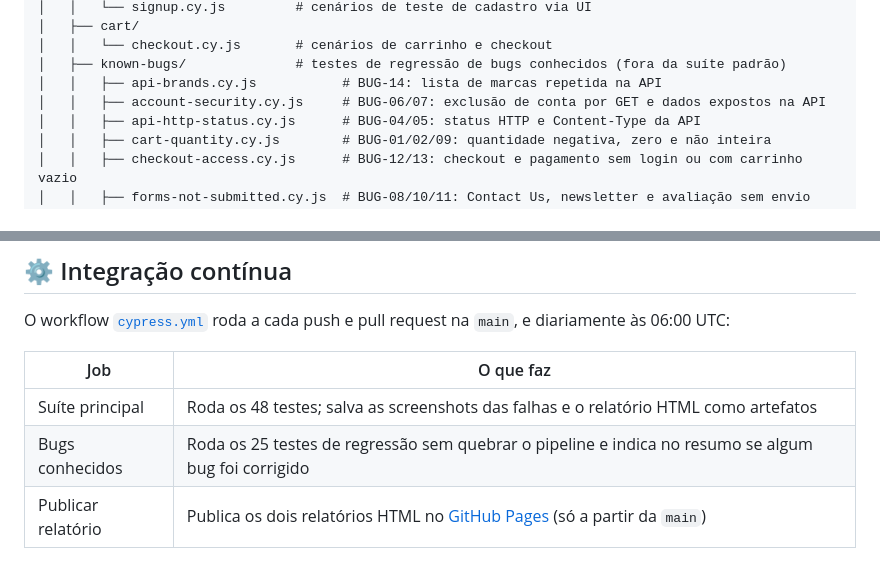
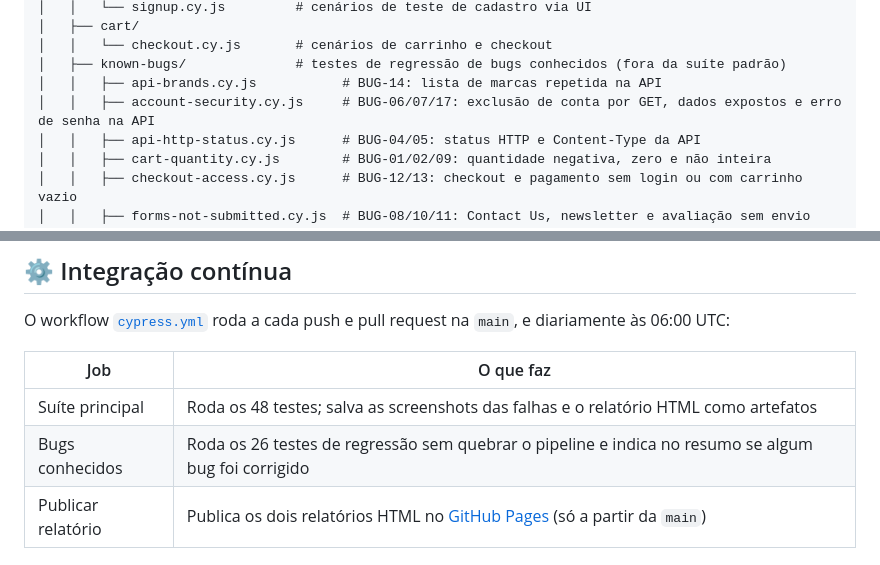
Before and after one commit to Arckangelo/automationexercise-cypress-tests, a Markdown page: README.md, 2 parts joined by grey strips. Rendered like a GitHub page.

```diff
--- a/README.md
+++ b/README.md
@@ -131,7 +132,7 @@ cypress/
 │   │   └── checkout.cy.js       # cenários de carrinho e checkout
 │   ├── known-bugs/              # testes de regressão de bugs conhecidos (fora da suíte padrão)
 │   │   ├── api-brands.cy.js           # BUG-14: lista de marcas repetida na API
-│   │   ├── account-security.cy.js     # BUG-06/07: exclusão de conta por GET e dados expostos na API
+│   │   ├── account-security.cy.js     # BUG-06/07/17: exclusão de conta por GET, dados expostos e erro de senha na API
 │   │   ├── api-http-status.cy.js      # BUG-04/05: status HTTP e Content-Type da API
 │   │   ├── cart-quantity.cy.js        # BUG-01/02/09: quantidade negativa, zero e não inteira
 │   │   ├── checkout-access.cy.js      # BUG-12/13: checkout e pagamento sem login ou com carrinho vazio
@@ -185,7 +186,7 @@ O workflow [`cypress.yml`](.github/workflows/cypress.yml) roda a cada push e pul
 | Job | O que faz |
 |---|---|
 | Suíte principal | Roda os 48 testes; salva as screenshots das falhas e o relatório HTML como artefatos |
-| Bugs conhecidos | Roda os 25 testes de regressão sem quebrar o pipeline e indica no resumo se algum bug foi corrigido |
+| Bugs conhecidos | Roda os 26 testes de regressão sem quebrar o pipeline e indica no resumo se algum bug foi corrigido |
 | Publicar relatório | Publica os dois relatórios HTML no [GitHub Pages](https://arckangelo.github.io/automationexercise-cypress-tests/) (só a partir da `main`) |
 
 ## 🔒 Segurança do pipeline
```
Also changed, not shown: other parts of README.md (+5 -4 lines), BUGS.md (+27 -1 lines), docs/img/capa-relatorio.png, 5 other files.
